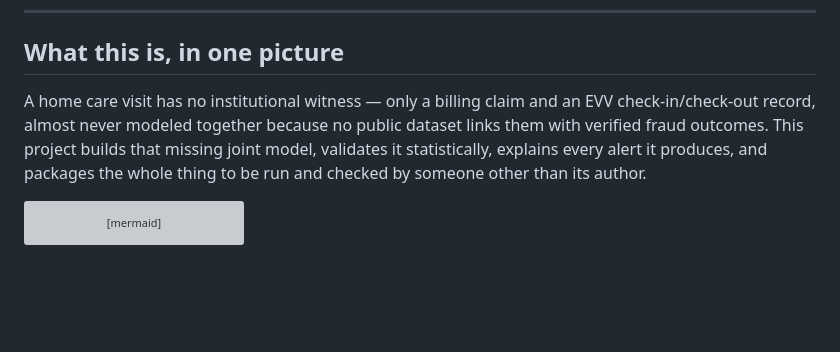
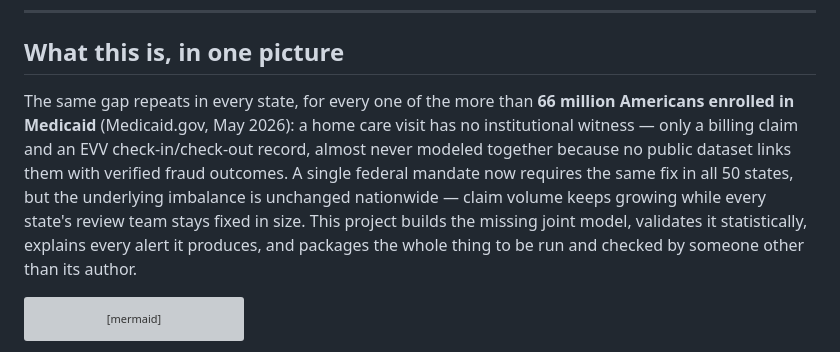
Before and after one commit to sibbirhossain/medicaidguard-xai, a Markdown page: README.md, the part around the change. Drawn GitHub-style; blank space fills up the shorter version; grey boxes are pictures that could not be loaded.

Commit message:
Enhance README with detailed project context
Expanded explanation of the project's purpose and context regarding Medicaid home care visits and fraud detection.

````diff
--- a/README.md
+++ b/README.md
@@ -15,7 +15,7 @@
 
 ## What this is, in one picture
 
-A home care visit has no institutional witness — only a billing claim and an EVV check-in/check-out record, almost never modeled together because no public dataset links them with verified fraud outcomes. This project builds that missing joint model, validates it statistically, explains every alert it produces, and packages the whole thing to be run and checked by someone other than its author.
+The same gap repeats in every state, for every one of the more than **66 million Americans enrolled in Medicaid** (Medicaid.gov, May 2026): a home care visit has no institutional witness — only a billing claim and an EVV check-in/check-out record, almost never modeled together because no public dataset links them with verified fraud outcomes. A single federal mandate now requires the same fix in all 50 states, but the underlying imbalance is unchanged nationwide — claim volume keeps growing while every state's review team stays fixed in size. This project builds the missing joint model, validates it statistically, explains every alert it produces, and packages the whole thing to be run and checked by someone other than its author.
 
 ```mermaid
 flowchart LR
````
